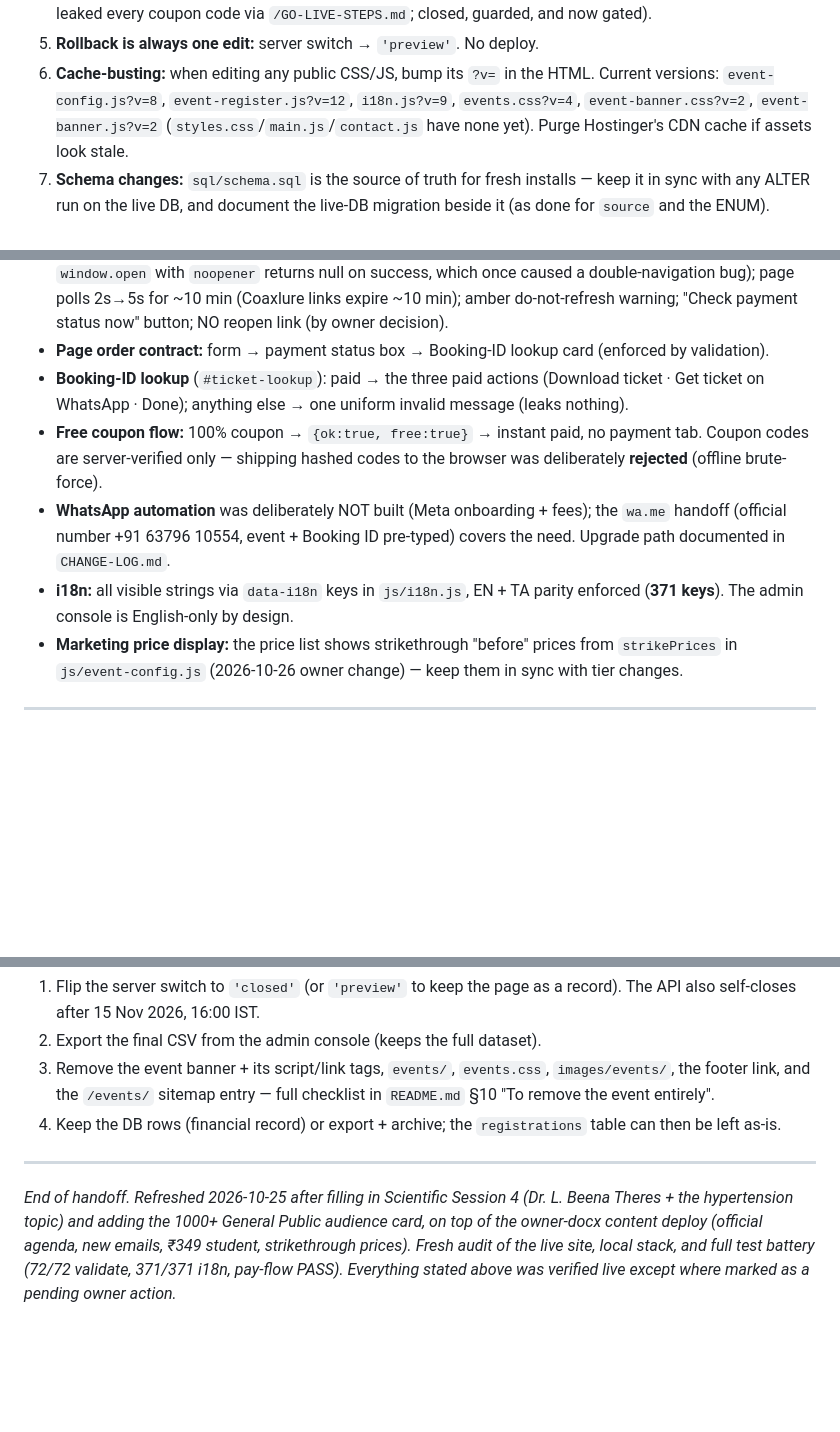
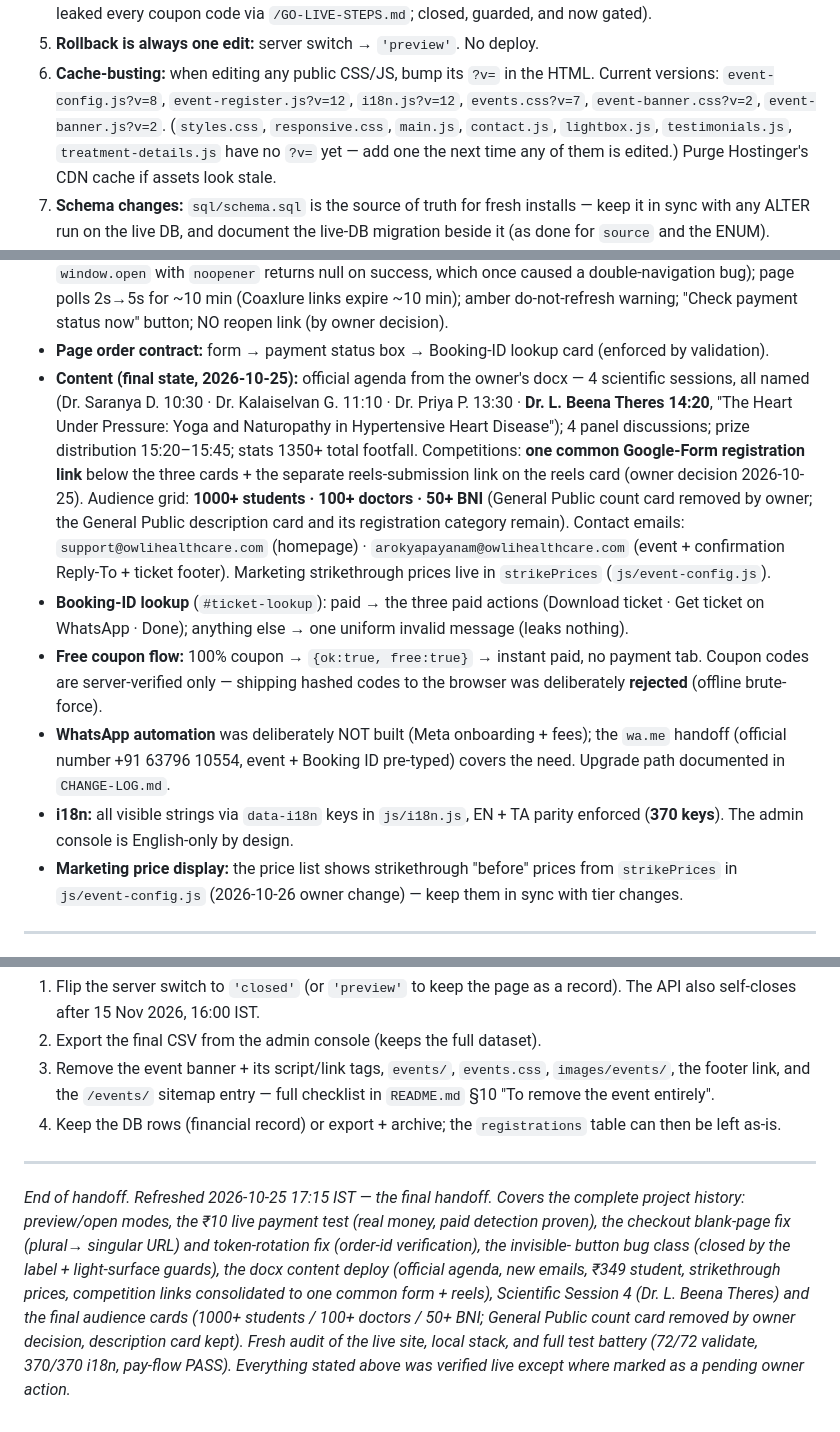
Before and after one commit to SulthanHaamith/owli-landing, a Markdown page: HANDOFF.md, 3 parts joined by grey strips. Rendered like a GitHub page; blank space fills up the shorter version.

Commit message:
Docs: final handoff refresh — live state at 1ff04ca, final content block, corrected asset versions

```diff
--- a/HANDOFF.md
+++ b/HANDOFF.md
@@ -297,8 +299,10 @@ case studies from this project.
 5. **Rollback is always one edit:** server switch → `'preview'`. No deploy.
 6. **Cache-busting:** when editing any public CSS/JS, bump its `?v=` in the
    HTML. Current versions: `event-config.js?v=8`, `event-register.js?v=12`,
-   `i18n.js?v=9`, `events.css?v=4`, `event-banner.css?v=2`,
-   `event-banner.js?v=2` (`styles.css`/`main.js`/`contact.js` have none yet).
+   `i18n.js?v=12`, `events.css?v=7`, `event-banner.css?v=2`,
+   `event-banner.js?v=2`. (`styles.css`, `responsive.css`, `main.js`,
+   `contact.js`, `lightbox.js`, `testimonials.js`, `treatment-details.js`
+   have no `?v=` yet — add one the next time any of them is edited.)
    Purge Hostinger's CDN cache if assets look stale.
 7. **Schema changes:** `sql/schema.sql` is the source of truth for fresh
    installs — keep it in sync with any ALTER run on the live DB, and document
@@ -347,6 +351,20 @@ case studies from this project.
   payment status now" button; NO reopen link (by owner decision).
 - **Page order contract:** form → payment status box → Booking-ID lookup card
   (enforced by validation).
+- **Content (final state, 2026-10-25):** official agenda from the owner's
+  docx — 4 scientific sessions, all named (Dr. Saranya D. 10:30 · Dr.
+  Kalaiselvan G. 11:10 · Dr. Priya P. 13:30 · **Dr. L. Beena Theres 14:20**,
+  "The Heart Under Pressure: Yoga and Naturopathy in Hypertensive Heart
+  Disease"); 4 panel discussions; prize distribution 15:20–15:45; stats
+  1350+ total footfall. Competitions: **one common Google-Form registration
+  link** below the three cards + the separate reels-submission link on the
+  reels card (owner decision 2026-10-25). Audience grid: **1000+ students ·
+  100+ doctors · 50+ BNI** (General Public count card removed by owner; the
+  General Public description card and its registration category remain).
+  Contact emails: `support@owlihealthcare.com` (homepage) ·
+  `arokyapayanam@owlihealthcare.com` (event + confirmation Reply-To + ticket
+  footer). Marketing strikethrough prices live in `strikePrices`
+  (`js/event-config.js`).
 - **Booking-ID lookup** (`#ticket-lookup`): paid → the three paid actions
   (Download ticket · Get ticket on WhatsApp · Done); anything else → one
   uniform invalid message (leaks nothing).
@@ -357,7 +375,7 @@ case studies from this project.
   the `wa.me` handoff (official number +91 63796 10554, event + Booking ID
   pre-typed) covers the need. Upgrade path documented in `CHANGE-LOG.md`.
 - **i18n:** all visible strings via `data-i18n` keys in `js/i18n.js`,
-  EN + TA parity enforced (**371 keys**). The admin console is English-only by
+  EN + TA parity enforced (**370 keys**). The admin console is English-only by
   design.
 - **Marketing price display:** the price list shows strikethrough
   "before" prices from `strikePrices` in `js/event-config.js` (2026-10-26
@@ -394,10 +412,16 @@ case studies from this project.
 
 ---
 
-*End of handoff. Refreshed 2026-10-25 after filling in Scientific Session 4
-(Dr. L. Beena Theres + the hypertension topic) and adding the 1000+ General
-Public audience card, on top of the owner-docx content deploy (official
-agenda, new emails, ₹349 student, strikethrough prices). Fresh audit of the
-live site, local stack, and full test battery (72/72 validate, 371/371 i18n,
+*End of handoff. Refreshed 2026-10-25 17:15 IST — the final handoff. Covers
+the complete project history: preview/open modes, the ₹10 live payment test
+(real money, paid detection proven), the checkout blank-page fix (plural→
+singular URL) and token-rotation fix (order-id verification), the invisible-
+button bug class (closed by the label + light-surface guards), the docx
+content deploy (official agenda, new emails, ₹349 student, strikethrough
+prices, competition links consolidated to one common form + reels),
+Scientific Session 4 (Dr. L. Beena Theres) and the final audience cards
+(1000+ students / 100+ doctors / 50+ BNI; General Public count card
+removed by owner decision, description card kept). Fresh audit of the live
+site, local stack, and full test battery (72/72 validate, 370/370 i18n,
 pay-flow PASS). Everything stated above was verified live except where
 marked as a pending owner action.*
```
Also changed, not shown: other parts of HANDOFF.md (+7 -5 lines), CHANGE-LOG.md (+3 -1 lines).
